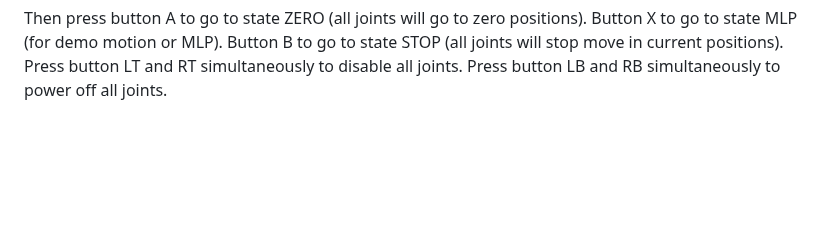
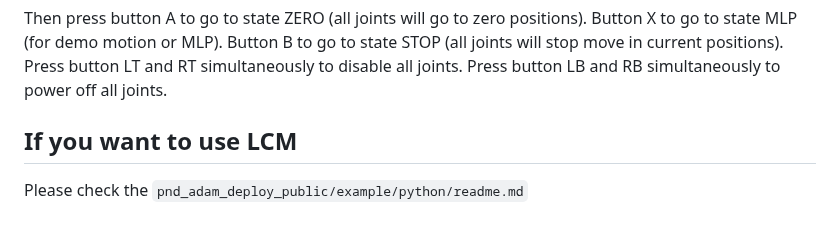
Before and after one commit to pndbotics/pnd_adam_deploy_public, a Markdown page: README.md, the part around the change. GitHub-like rendering; blank space fills up the shorter version.

````diff
--- a/README.md
+++ b/README.md
@@ -101,3 +101,6 @@ FSM start!
 ```
 Then press button A to go to state ZERO (all joints will go to zero positions). Button X to go to state MLP (for demo motion or MLP). Button B to go to state STOP (all joints will stop move in current positions).
 Press button LT and RT simultaneously to disable all joints. Press button LB and RB simultaneously to power off all joints.
+
+## If you want to use LCM
+Please check the `pnd_adam_deploy_public/example/python/readme.md`
````
